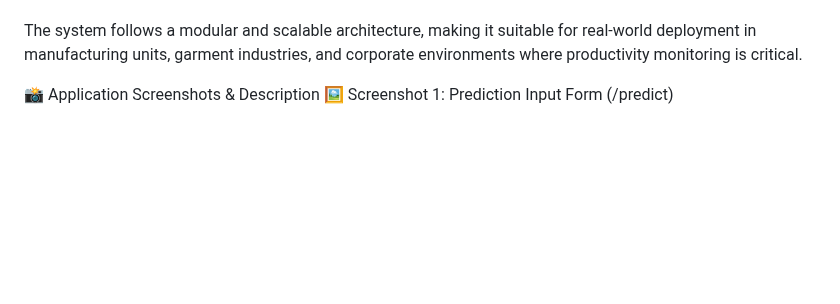
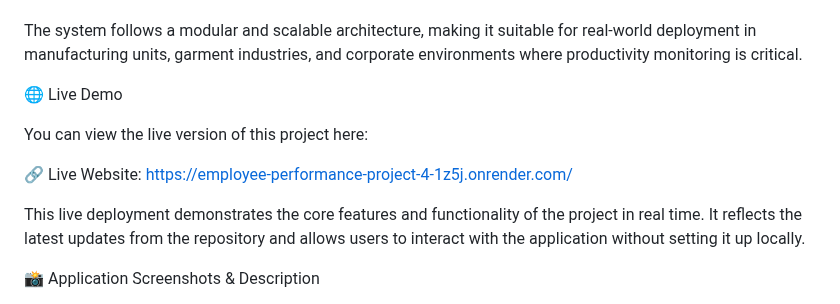
Before and after one commit to shaikhadnan0123/Employee_Performance_Project, a Markdown page: README.md, the part around one of its changes. GitHub-like rendering; blank space fills up the shorter version.

```diff
--- a/README.md
+++ b/README.md
@@ -12,7 +12,17 @@ A user-friendly web interface allows users to input employee and work-related de
 
 The system follows a modular and scalable architecture, making it suitable for real-world deployment in manufacturing units, garment industries, and corporate environments where productivity monitoring is critical.
 
+🌐 Live Demo
+
+You can view the live version of this project here:
+
+🔗 Live Website: https://employee-performance-project-4-1z5j.onrender.com/
+
+This live deployment demonstrates the core features and functionality of the project in real time. It reflects the latest updates from the repository and allows users to interact with the application without setting it up locally.
+
 
 📸 Application Screenshots & Description
+
+
 🖼️ Screenshot 1: Prediction Input Form (/predict)
 
```
Also changed, not shown: other parts of README.md (+5 -2 lines).
